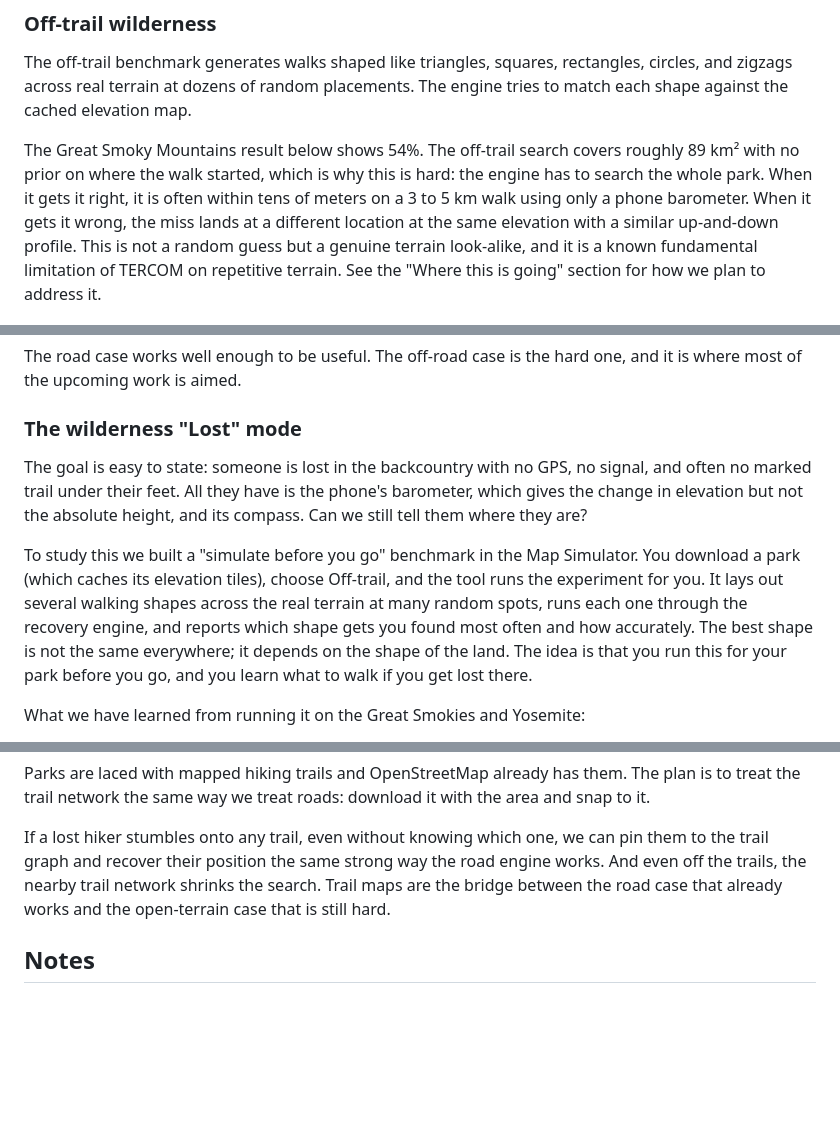
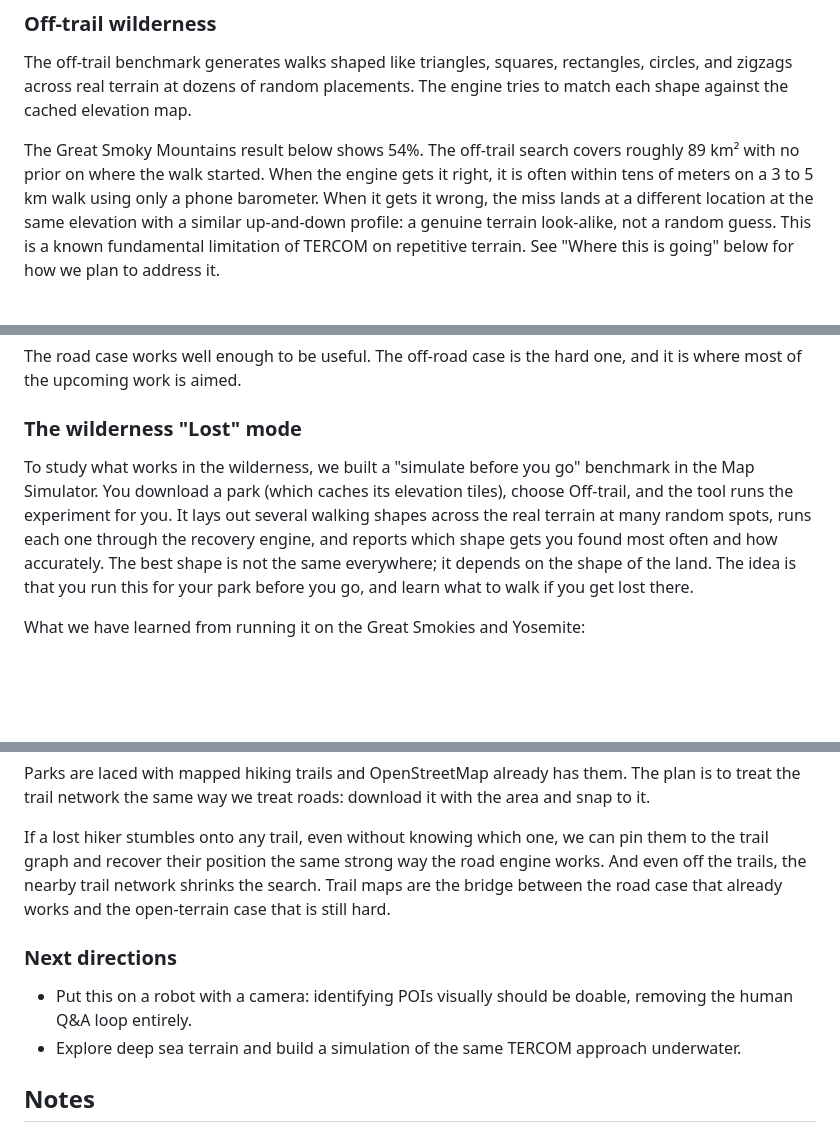
Before and after one commit to deepanwadhwa/anumaan, a Markdown page: README.md, 3 parts joined by grey strips. Drawn GitHub-style; blank space fills up the shorter version.

```diff
--- a/README.md
+++ b/README.md
@@ -88,7 +94,7 @@ The numbers are not 100% because some walks are genuinely ambiguous: two streets
 
 The off-trail benchmark generates walks shaped like triangles, squares, rectangles, circles, and zigzags across real terrain at dozens of random placements. The engine tries to match each shape against the cached elevation map.
 
-The Great Smoky Mountains result below shows 54%. The off-trail search covers roughly 89 km² with no prior on where the walk started, which is why this is hard: the engine has to search the whole park. When it gets it right, it is often within tens of meters on a 3 to 5 km walk using only a phone barometer. When it gets it wrong, the miss lands at a different location at the same elevation with a similar up-and-down profile. This is not a random guess but a genuine terrain look-alike, and it is a known fundamental limitation of TERCOM on repetitive terrain. See the "Where this is going" section for how we plan to address it.
+The Great Smoky Mountains result below shows 54%. The off-trail search covers roughly 89 km² with no prior on where the walk started. When the engine gets it right, it is often within tens of meters on a 3 to 5 km walk using only a phone barometer. When it gets it wrong, the miss lands at a different location at the same elevation with a similar up-and-down profile: a genuine terrain look-alike, not a random guess. This is a known fundamental limitation of TERCOM on repetitive terrain. See "Where this is going" below for how we plan to address it.
 
 ![Great Smoky Mountains off-trail benchmark — 54%](docs/GreatSmoky.png)
 *Great Smoky Mountains. 54% of shape walks located. Green outlines are successful localisations; red outlines are misses. The shape leaderboard (right panel) shows which walk shapes performed best on this specific terrain. Self-crossing shapes (star and figure-eight) were universally the worst.*
@@ -116,9 +122,7 @@ The road case works well enough to be useful. The off-road case is the hard one,
 
 ### The wilderness "Lost" mode
 
-The goal is easy to state: someone is lost in the backcountry with no GPS, no signal, and often no marked trail under their feet. All they have is the phone's barometer, which gives the change in elevation but not the absolute height, and its compass. Can we still tell them where they are?
-
-To study this we built a "simulate before you go" benchmark in the Map Simulator. You download a park (which caches its elevation tiles), choose Off-trail, and the tool runs the experiment for you. It lays out several walking shapes across the real terrain at many random spots, runs each one through the recovery engine, and reports which shape gets you found most often and how accurately. The best shape is not the same everywhere; it depends on the shape of the land. The idea is that you run this for your park before you go, and you learn what to walk if you get lost there.
+To study what works in the wilderness, we built a "simulate before you go" benchmark in the Map Simulator. You download a park (which caches its elevation tiles), choose Off-trail, and the tool runs the experiment for you. It lays out several walking shapes across the real terrain at many random spots, runs each one through the recovery engine, and reports which shape gets you found most often and how accurately. The best shape is not the same everywhere; it depends on the shape of the land. The idea is that you run this for your park before you go, and learn what to walk if you get lost there.
 
 What we have learned from running it on the Great Smokies and Yosemite:
 
@@ -138,6 +142,11 @@ Parks are laced with mapped hiking trails and OpenStreetMap already has them. Th
 
 If a lost hiker stumbles onto any trail, even without knowing which one, we can pin them to the trail graph and recover their position the same strong way the road engine works. And even off the trails, the nearby trail network shrinks the search. Trail maps are the bridge between the road case that already works and the open-terrain case that is still hard.
 
+### Next directions
+
+- Put this on a robot with a camera: identifying POIs visually should be doable, removing the human Q&A loop entirely.
+- Explore deep sea terrain and build a simulation of the same TERCOM approach underwater.
+
 ## Notes
 
 - The off-trail engine requires the release build of `AnumaanSim` (`swift build -c release` inside `ios/`). The debug build is too slow for the DTW search over the full terrain grid.
```
Also changed, not shown: other parts of README.md (+23 -17 lines).
